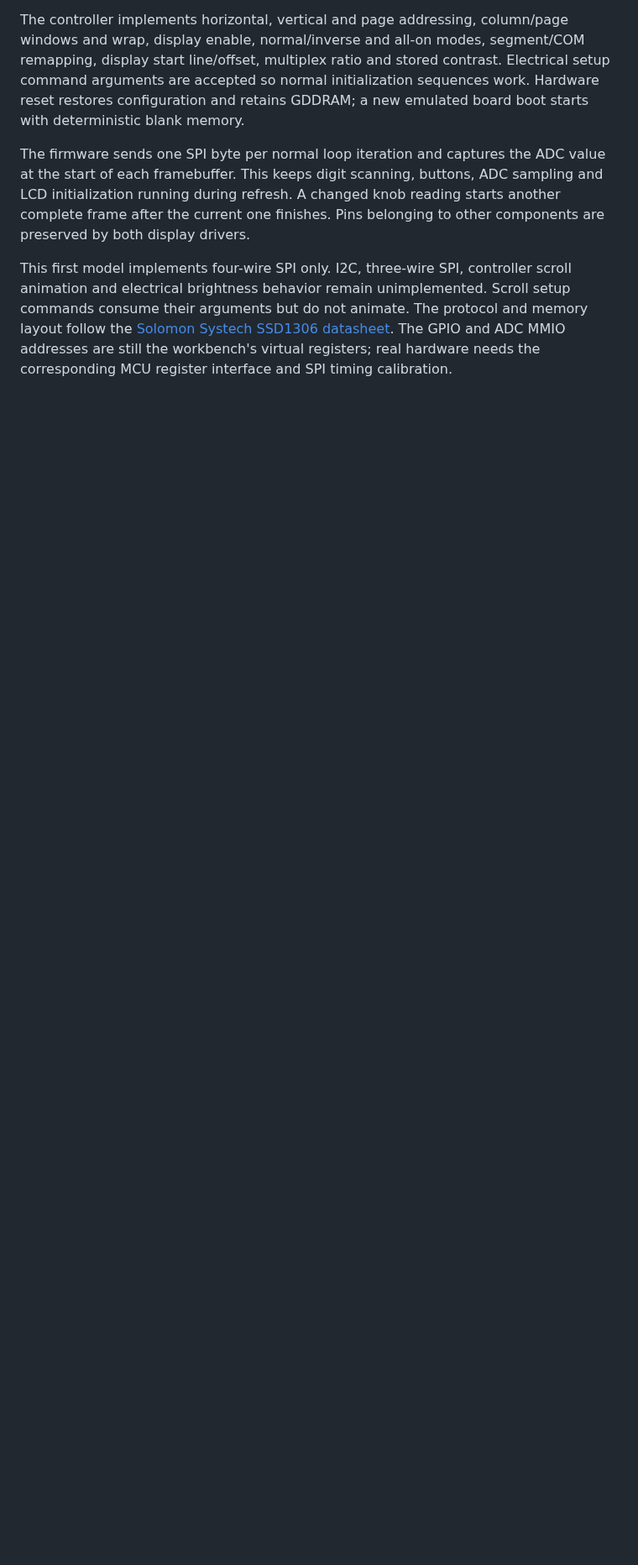
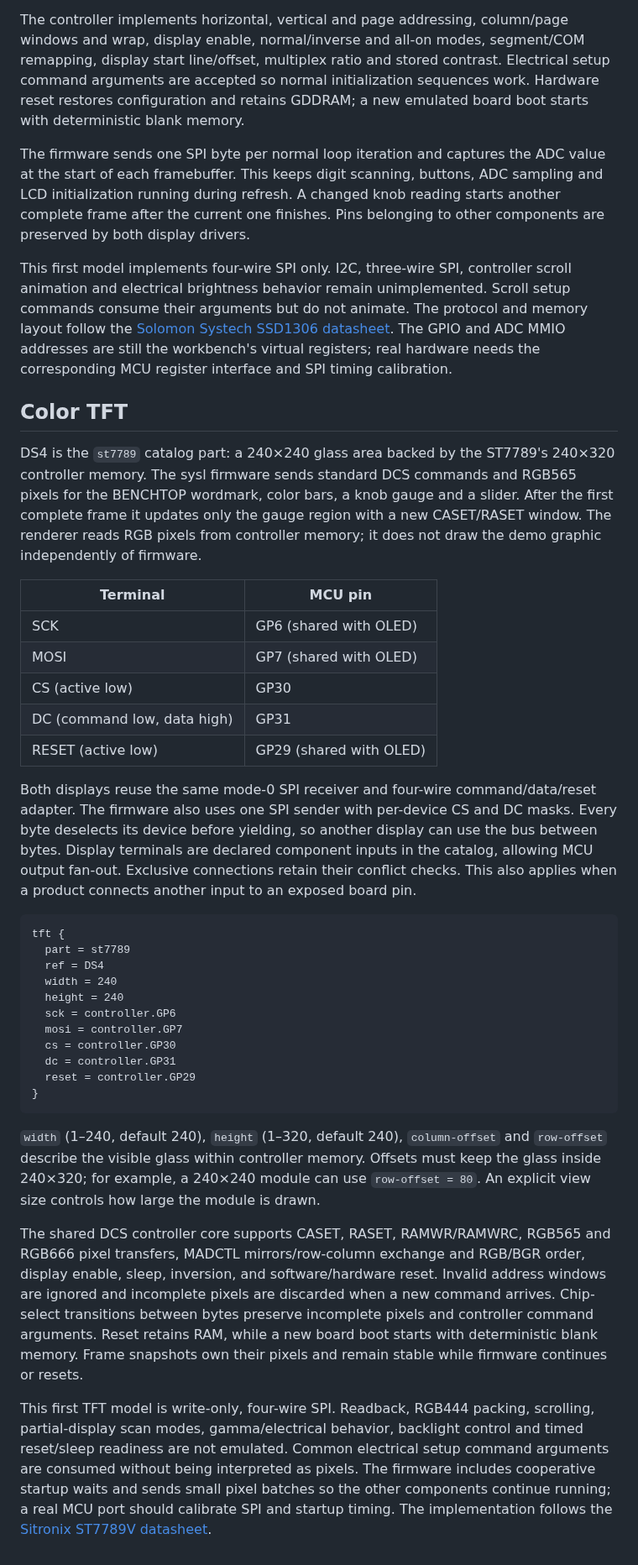
Before and after one commit to sysl-lang/benchtop, a Markdown page: examples/visual/README.md, the part around the change. Shown at 84% size. Drawn GitHub-style; blank space fills up the shorter version.

Commit message:
Add shared-SPI ST7789 color TFT and firmware graphics

````diff
--- a/examples/visual/README.md
+++ b/examples/visual/README.md
@@ -217,3 +217,63 @@ setup commands consume their arguments but do not animate. The protocol and
 memory layout follow the [Solomon Systech SSD1306 datasheet](https://docs.sparkfun.com/SparkFun_Qwiic_OLED_1.3in/assets/board_files/SSD1306.pdf).
 The GPIO and ADC MMIO addresses are still the workbench's virtual registers; real
 hardware needs the corresponding MCU register interface and SPI timing calibration.
+
+## Color TFT
+
+DS4 is the `st7789` catalog part: a 240×240 glass area backed by the ST7789's
+240×320 controller memory. The sysl firmware sends standard DCS commands and
+RGB565 pixels for the BENCHTOP wordmark, color bars, a knob gauge and a slider.
+After the first complete frame it updates only the gauge region with a new
+CASET/RASET window. The renderer reads RGB pixels from controller memory; it does
+not draw the demo graphic independently of firmware.
+
+| Terminal | MCU pin |
+| --- | --- |
+| SCK | GP6 (shared with OLED) |
+| MOSI | GP7 (shared with OLED) |
+| CS (active low) | GP30 |
+| DC (command low, data high) | GP31 |
+| RESET (active low) | GP29 (shared with OLED) |
+
+Both displays reuse the same mode-0 SPI receiver and four-wire command/data/reset
+adapter. The firmware also uses one SPI sender with per-device CS and DC masks.
+Every byte deselects its device before yielding, so another display can use the
+bus between bytes. Display terminals are declared component inputs in the catalog,
+allowing MCU output fan-out. Exclusive connections retain their conflict checks.
+This also applies when a product connects another input to an exposed board pin.
+
+```hocon
+tft {
+  part = st7789
+  ref = DS4
+  width = 240
+  height = 240
+  sck = controller.GP6
+  mosi = controller.GP7
+  cs = controller.GP30
+  dc = controller.GP31
+  reset = controller.GP29
+}
+```
+
+`width` (1–240, default 240), `height` (1–320, default 240), `column-offset`
+and `row-offset` describe the visible glass within controller memory. Offsets
+must keep the glass inside 240×320; for example, a 240×240 module can use
+`row-offset = 80`. An explicit view size controls how large the module is drawn.
+
+The shared DCS controller core supports CASET, RASET, RAMWR/RAMWRC, RGB565 and
+RGB666 pixel transfers, MADCTL mirrors/row-column exchange and RGB/BGR order,
+display enable, sleep, inversion, and software/hardware reset. Invalid address
+windows are ignored and incomplete pixels are discarded when a new command
+arrives. Chip-select transitions between bytes preserve incomplete pixels and
+controller command arguments. Reset retains RAM, while a new board boot starts
+with deterministic blank memory. Frame snapshots own their pixels and remain
+stable while firmware continues or resets.
+
+This first TFT model is write-only, four-wire SPI. Readback, RGB444 packing,
+scrolling, partial-display scan modes, gamma/electrical behavior, backlight control
+and timed reset/sleep readiness are not emulated. Common electrical setup command
+arguments are consumed without being interpreted as pixels. The firmware includes
+cooperative startup waits and sends small pixel batches so the other components
+continue running; a real MCU port should calibrate SPI and startup timing.
+The implementation follows the [Sitronix ST7789V datasheet](https://dl.espressif.com/dl/schematics/LCD_ST7789.pdf).
````
Also changed, not shown: README.md (+3 -1 lines), docs/workbench.png, 17 other files.
